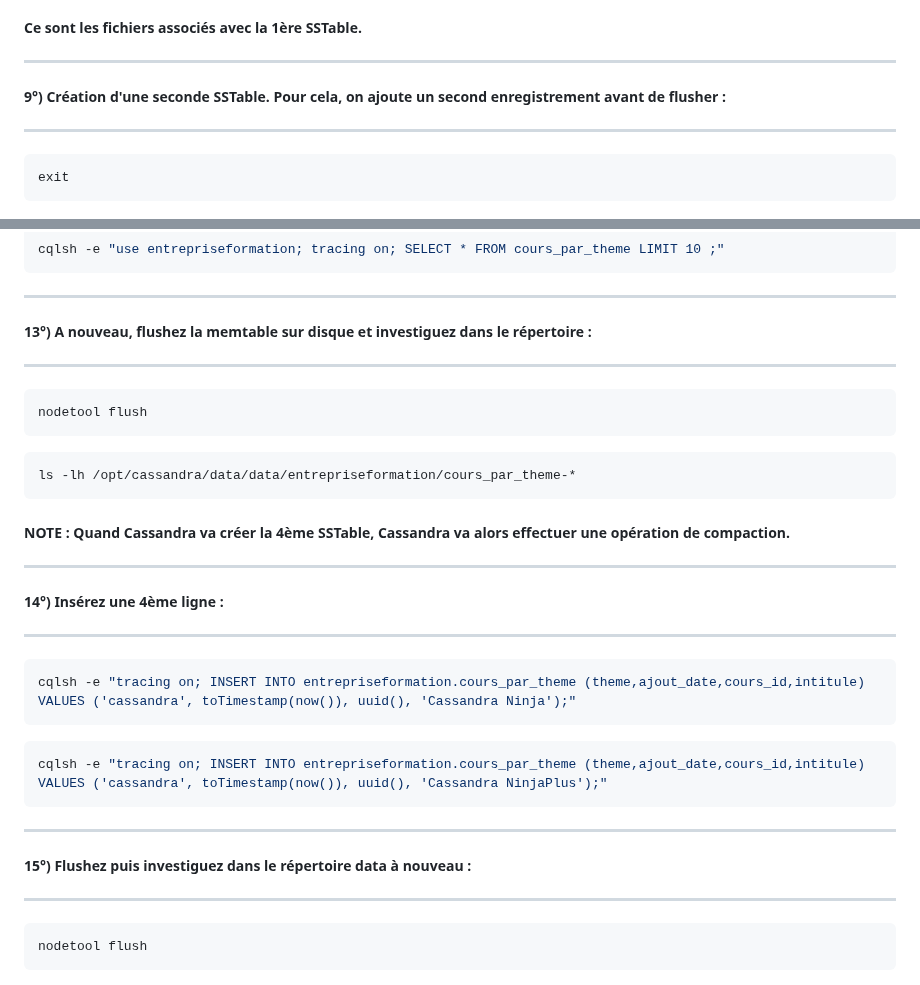
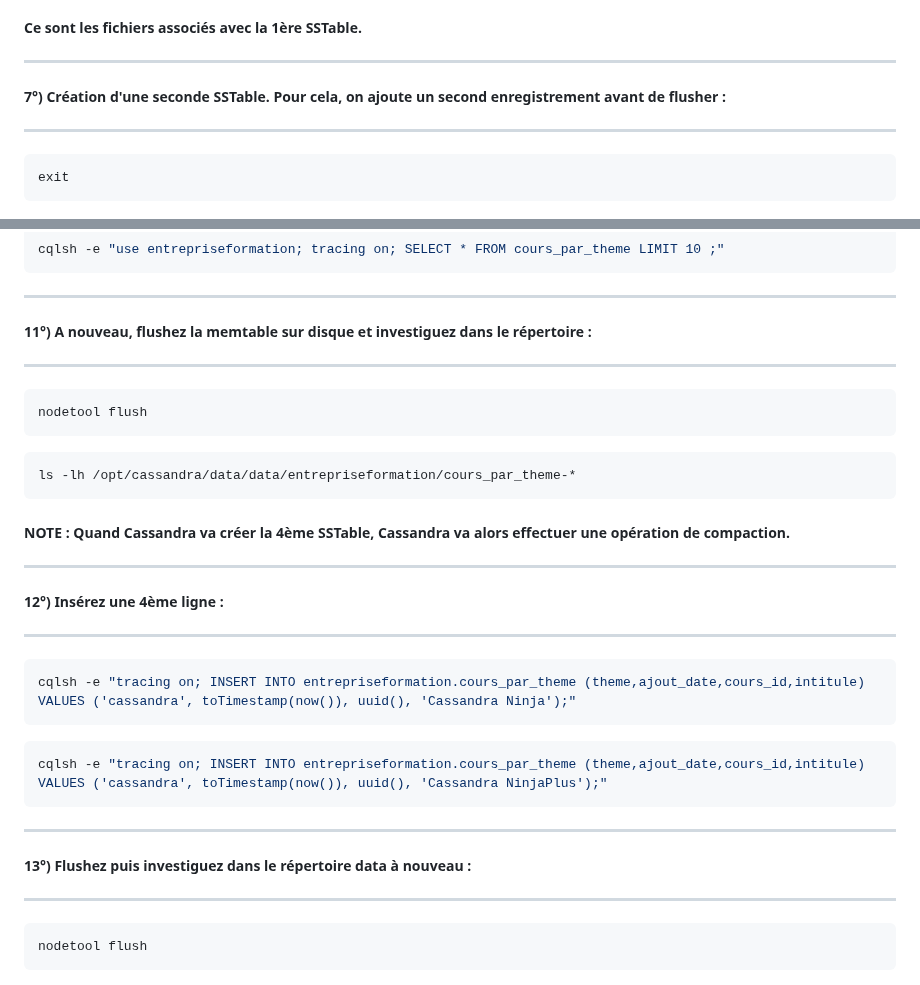
Before and after one commit to crystalloide/cassandra-tp00, a Markdown page: TP14 - Compaction.md, 2 parts joined by grey strips. Rendered like a GitHub page.

````diff
--- a/TP14 - Compaction.md
+++ b/TP14 - Compaction.md
@@ -176,7 +176,7 @@ ls -lh /opt/cassandra/data/data/entrepriseformation/cours_par_theme-*
 
 
 ____
-##### 9°) Création d'une seconde SSTable. Pour cela,  on ajoute un second enregistrement avant de flusher  :
+##### 7°) Création d'une seconde SSTable. Pour cela,  on ajoute un second enregistrement avant de flusher  :
 ____
 
 ```bash
@@ -239,7 +239,7 @@ cqlsh -e "use entrepriseformation; tracing on; SELECT * FROM cours_par_theme LIM
 
 
 ____
-##### 13°) A nouveau, flushez la memtable sur disque et investiguez dans le répertoire :
+##### 11°) A nouveau, flushez la memtable sur disque et investiguez dans le répertoire :
 ____
 
 ```bash
@@ -254,7 +254,7 @@ ls -lh /opt/cassandra/data/data/entrepriseformation/cours_par_theme-*
 
 
 ____
-##### 14°) Insérez une 4ème ligne :
+##### 12°) Insérez une 4ème ligne :
 ____
 ```bash
 cqlsh -e "tracing on; INSERT INTO entrepriseformation.cours_par_theme (theme,ajout_date,cours_id,intitule) VALUES ('cassandra', toTimestamp(now()), uuid(), 'Cassandra Ninja');"
@@ -266,7 +266,7 @@ cqlsh -e "tracing on; INSERT INTO entrepriseformation.cours_par_theme (theme,ajo
 
 
 ____
-##### 15°) Flushez puis investiguez dans le répertoire data à nouveau :
+##### 13°) Flushez puis investiguez dans le répertoire data à nouveau :
 ____
 ```bash
 nodetool flush
````
Also changed, not shown: other parts of TP14 - Compaction.md (+7 -7 lines).
